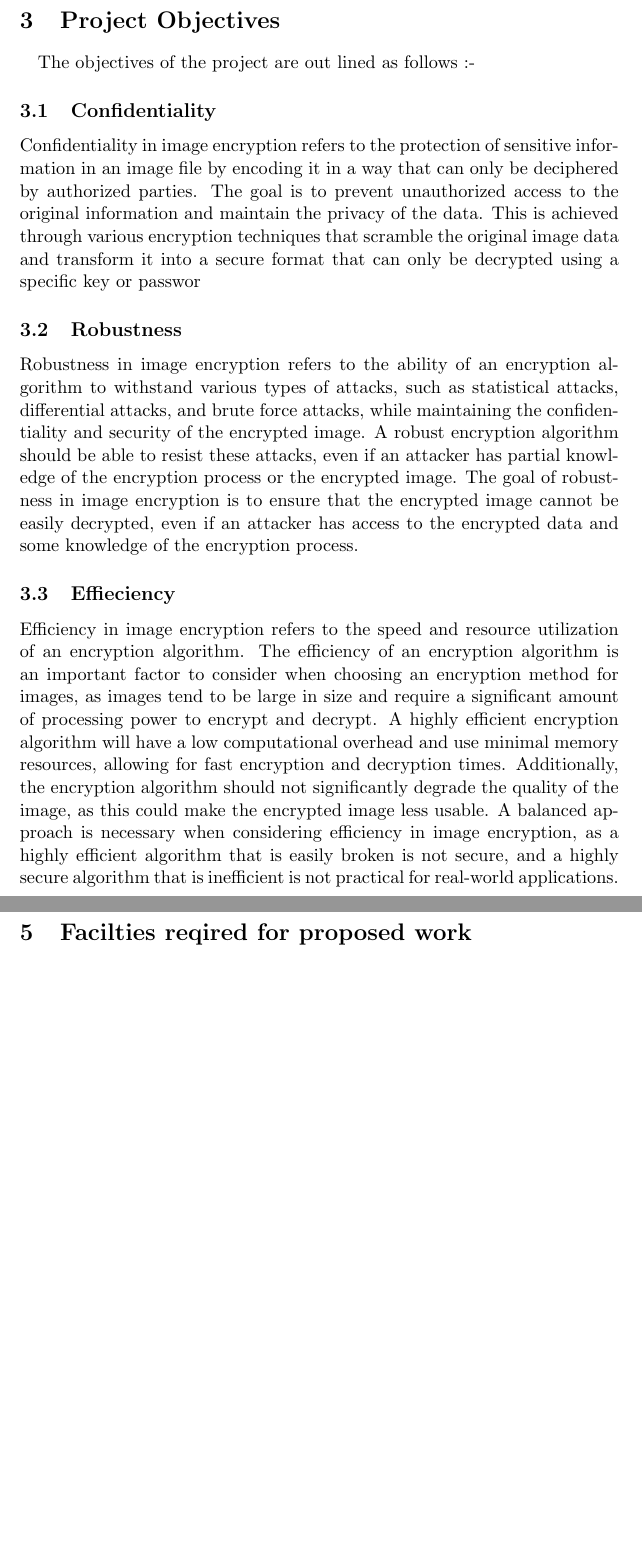
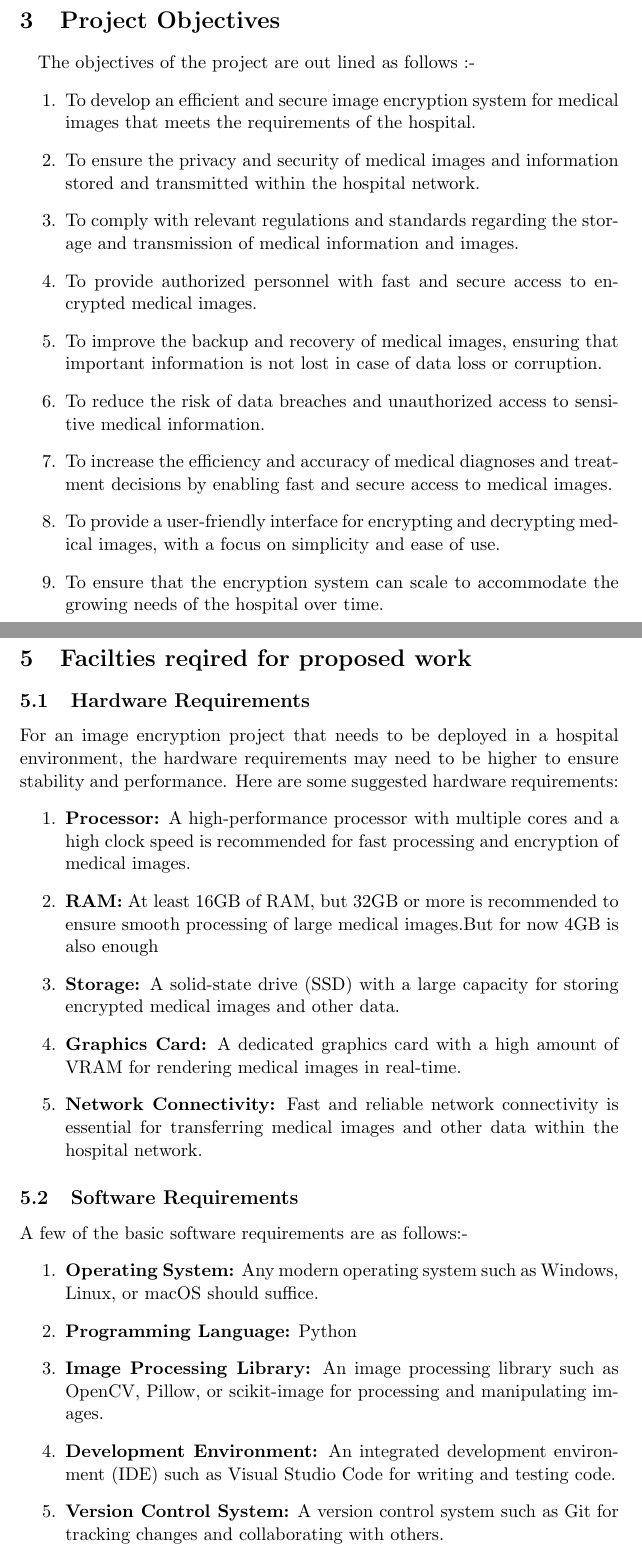
Before and after one commit to ayushjaipuriyar/image-encryption, a LaTeX document (Synopsis/synopsis.tex): two parts of pages 6 and 10 of 21 before the commit and two parts of pages 6 and 9 of 20 after it, joined at a grey line, cut so that both start at the same text, the shorter picture padded with empty space. Compiled offline with pdfLaTeX.

Commit message:
Synopsis edit

```diff
--- a/Synopsis/synopsis.tex
+++ b/Synopsis/synopsis.tex
@@ -82,13 +82,29 @@ Chaos theory provides several important features to image encryption, including:
 Overall, chaos theory provides a means of creating secure, efficient, and easy-to-implement image encryption algorithms that can help protect sensitive information transmitted over communication networks.
 \newpage
 \section{Motivation}
+
 Our motivation for developing a new chaos-based image encryption technique is a result of our passion for cryptography and our fascination with chaos theory. I believe that this research will not only advance the field of cryptography but also help to improve the security of sensitive information. The challenge of developing a new image encryption technique appeals to me and I am eager to explore the unique properties of chaos-based encryption and apply them to image encryption. This work presents a significant challenge and an opportunity for me to push the boundaries of what is currently possible. Successfully developing a new chaos-based image encryption technique would be a major accomplishment for me, both professionally and personally, and would be a source of pride and satisfaction in our career as a researcher.
 \paragraph{}
 \newpage
 \section{Project Objectives}
 \paragraph{}
 The objectives of the project are out lined as follows :-
-\subsection{Confidentiality}Confidentiality in image encryption refers to the protection of sensitive information in an image file by encoding it in a way that can only be deciphered by authorized parties. The goal is to prevent unauthorized access to the original information and maintain the privacy of the data. This is achieved through various encryption techniques that scramble the original image data and transform it into a secure format that can only be decrypted using a specific key or passwor
-\subsection{Robustness}Robustness in image encryption refers to the ability of an encryption algorithm to withstand various types of attacks, such as statistical attacks, differential attacks, and brute force attacks, while maintaining the confidentiality and security of the encrypted image. A robust encryption algorithm should be able to resist these attacks, even if an attacker has partial knowledge of the encryption process or the encrypted image. The goal of robustness in image encryption is to ensure that the encrypted image cannot be easily decrypted, even if an attacker has access to the encrypted data and some knowledge of the encryption process.
-\subsection{Effieciency}Efficiency in image encryption refers to the speed and resource utilization of an encryption algorithm. The efficiency of an encryption algorithm is an important factor to consider when choosing an encryption method for images, as images tend to be large in size and require a significant amount of processing power to encrypt and decrypt. A highly efficient encryption algorithm will have a low computational overhead and use minimal memory resources, allowing for fast encryption and decryption times. Additionally, the encryption algorithm should not significantly degrade the quality of the image, as this could make the encrypted image less usable. A balanced approach is necessary when considering efficiency in image encryption, as a highly efficient algorithm that is easily broken is not secure, and a highly secure algorithm that is inefficient is not practical for real-world applications.\\
-\subsection{Key management}Key management in image encryption refers to the processes and procedures used to generate, store, distribute, and secure the encryption keys used to encrypt and decrypt images. Effective key management is crucial to the security of encrypted images, as an attacker who gains access to the encryption key can easily decrypt the image. To ensure the security of encrypted images, key management should follow industry best practices, such as using strong encryption algorithms, employing secure key storage mechanisms, implementing proper key distribution procedures, and regularly updating and rotating encryption keys. Additionally, key management should be scalable, allowing for the easy distribution and management of encryption keys for a large number of users or devices. Effective key management is essential for ensuring the confidentiality and security of encrypted images and is an important aspect of any image encryption system.
+\begin{enumerate}
+    \item To develop an efficient and secure image encryption system for medical images that meets the requirements of the hospital.
+
+    \item To ensure the privacy and security of medical images and information stored and transmitted within the hospital network.
+
+    \item To comply with relevant regulations and standards regarding the storage and transmission of medical information and images.
+
+    \item To provide authorized personnel with fast and secure access to encrypted medical images.
+
+    \item To improve the backup and recovery of medical images, ensuring that important information is not lost in case of data loss or corruption.
+
+    \item To reduce the risk of data breaches and unauthorized access to sensitive medical information.
+
+    \item To increase the efficiency and accuracy of medical diagnoses and treatment decisions by enabling fast and secure access to medical images.
+
+    \item To provide a user-friendly interface for encrypting and decrypting medical images, with a focus on simplicity and ease of use.
+
+    \item To ensure that the encryption system can scale to accommodate the growing needs of the hospital over time.\newpage
+\end{enumerate}
@@ -119,5 +133,31 @@ The objectives of the project are out lined as follows :-
 \section{Facilties reqired for proposed work}
+\subsection[short]{Hardware Requirements}
+For an image encryption project that needs to be deployed in a hospital environment, the hardware requirements may need to be higher to ensure stability and performance. Here are some suggested hardware requirements:
+\begin{enumerate}
+    \item \textbf{Processor:} A high-performance processor with multiple cores and a high clock speed is recommended for fast processing and encryption of medical images.
 
+    \item \textbf{RAM:} At least 16GB of RAM, but 32GB or more is recommended to ensure smooth processing of large medical images.But for now 4GB is also enough
+
+    \item \textbf{Storage:} A solid-state drive (SSD) with a large capacity for storing encrypted medical images and other data.
+
+    \item \textbf{Graphics Card:} A dedicated graphics card with a high amount of VRAM for rendering medical images in real-time.
+
+    \item \textbf{Network Connectivity:} Fast and reliable network connectivity is essential for transferring medical images and other data within the hospital network.
+\end{enumerate}
+\subsection[short]{Software Requirements}
+A few of the basic software requirements are as follows:-
+\begin{enumerate}
+    \item \textbf{Operating System:} Any modern operating system such as Windows, Linux, or macOS should suffice.
+
+    \item \textbf{Programming Language:} Python
+
+    \item \textbf{Image Processing Library:} An image processing library such as OpenCV, Pillow, or scikit-image for processing and manipulating images.
+
+    \item \textbf{Development Environment:} An integrated development environment (IDE) such as Visual Studio Code for writing and testing code.
+
+    \item \textbf{Version Control System:} A version control system such as Git for tracking changes and collaborating with others.
+
+\end{enumerate}
 \newpage
 \section{Bibliography}
 % \print
```
Also changed, not shown: Synopsis/graph.png (added), Synopsis/synopsis.pdf, Synopsis/synopsis.tex (8 more changed lines), 4 other files.
